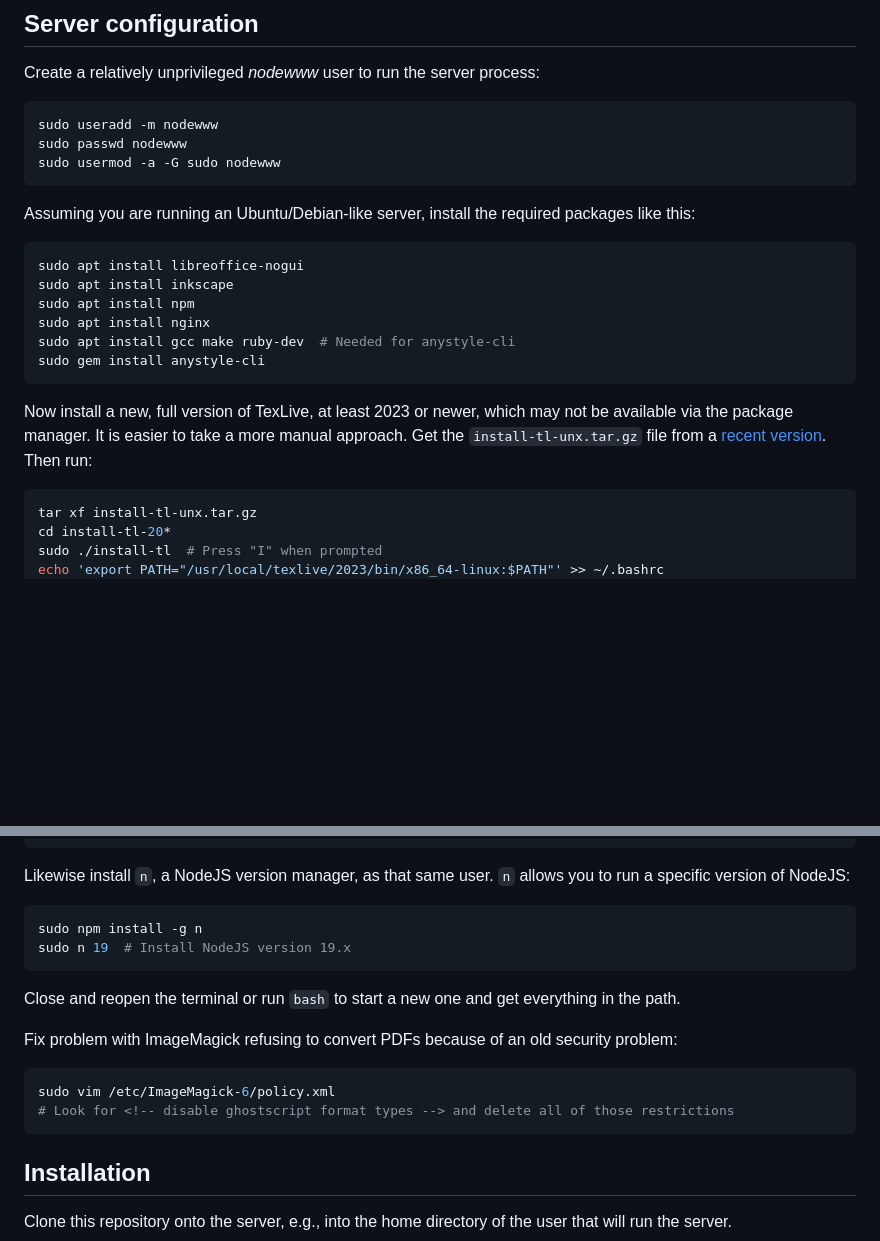
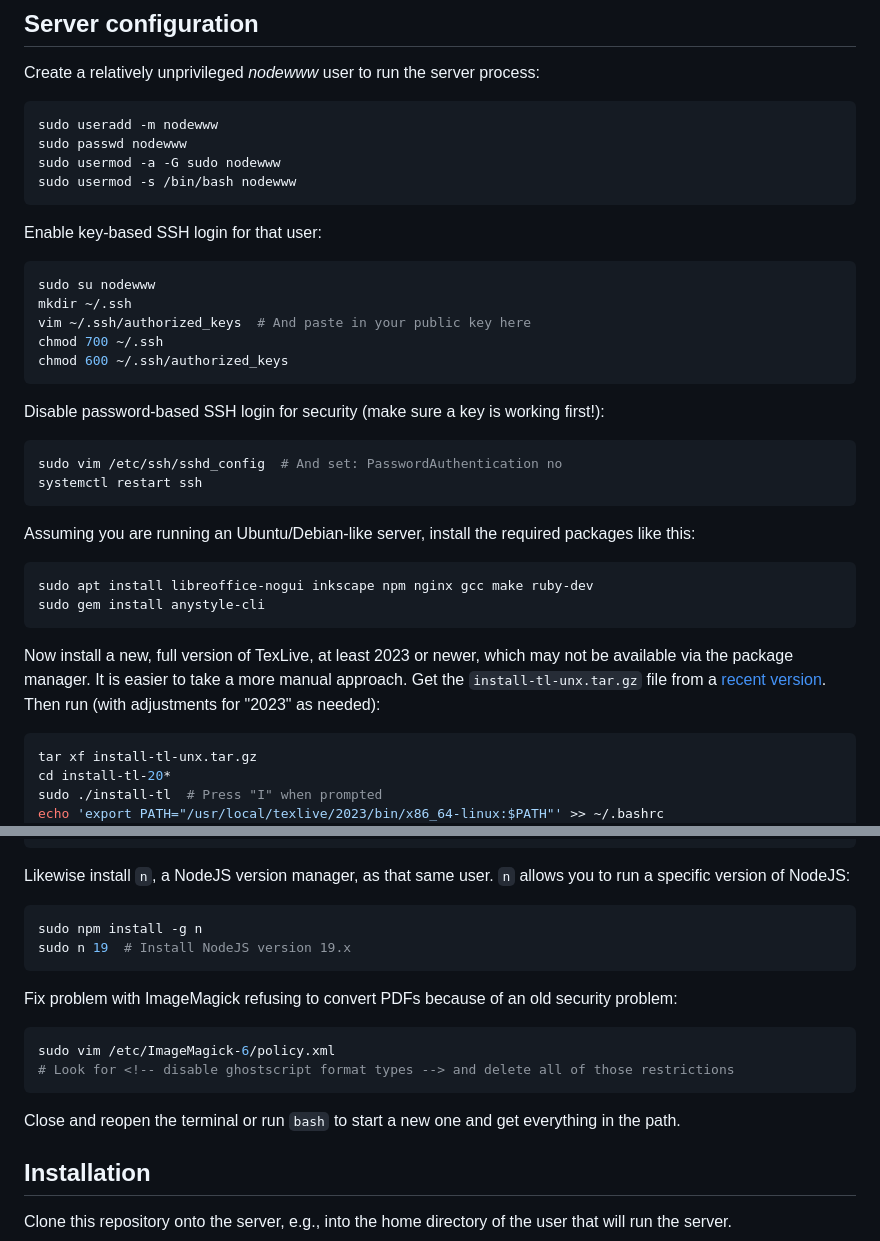
Before and after one commit to pnb/paper-convert-www, a Markdown page: README.md, 2 parts joined by grey strips. Drawn GitHub-style; blank space fills up the shorter version.

Commit message:
Update server setup instructions for SSH keys

````diff
--- a/README.md
+++ b/README.md
@@ -8,20 +8,34 @@ Create a relatively unprivileged *nodewww* user to run the server process:
 sudo useradd -m nodewww
 sudo passwd nodewww
 sudo usermod -a -G sudo nodewww
+sudo usermod -s /bin/bash nodewww
+```
+
+Enable key-based SSH login for that user:
+
+```bash
+sudo su nodewww
+mkdir ~/.ssh
+vim ~/.ssh/authorized_keys  # And paste in your public key here
+chmod 700 ~/.ssh
+chmod 600 ~/.ssh/authorized_keys
+```
+
+Disable password-based SSH login for security (make sure a key is working first!):
+
+```bash
+sudo vim /etc/ssh/sshd_config  # And set: PasswordAuthentication no
+systemctl restart ssh
 ```
 
 Assuming you are running an Ubuntu/Debian-like server, install the required packages like this:
 
 ```bash
-sudo apt install libreoffice-nogui
-sudo apt install inkscape
-sudo apt install npm
-sudo apt install nginx
-sudo apt install gcc make ruby-dev  # Needed for anystyle-cli
+sudo apt install libreoffice-nogui inkscape npm nginx gcc make ruby-dev
 sudo gem install anystyle-cli
 ```
 
-Now install a new, full version of TexLive, at least 2023 or newer, which may not be available via the package manager. It is easier to take a more manual approach. Get the `install-tl-unx.tar.gz` file from a [recent version](https://ftp.math.utah.edu/pub/tex/historic/systems/texlive). Then run:
+Now install a new, full version of TexLive, at least 2023 or newer, which may not be available via the package manager. It is easier to take a more manual approach. Get the `install-tl-unx.tar.gz` file from a [recent version](https://ftp.math.utah.edu/pub/tex/historic/systems/texlive). Then run (with adjustments for "2023" as needed):
 
 ```bash
 tar xf install-tl-unx.tar.gz
@@ -48,14 +62,14 @@ sudo npm install -g n
 sudo n 19  # Install NodeJS version 19.x
 ```
 
-Close and reopen the terminal or run `bash` to start a new one and get everything in the path.
-
 Fix problem with ImageMagick refusing to convert PDFs because of an old security problem:
 
 ```bash
 sudo vim /etc/ImageMagick-6/policy.xml
 # Look for <!-- disable ghostscript format types --> and delete all of those restrictions
 ```
+
+Close and reopen the terminal or run `bash` to start a new one and get everything in the path.
 
 ## Installation
 
````
